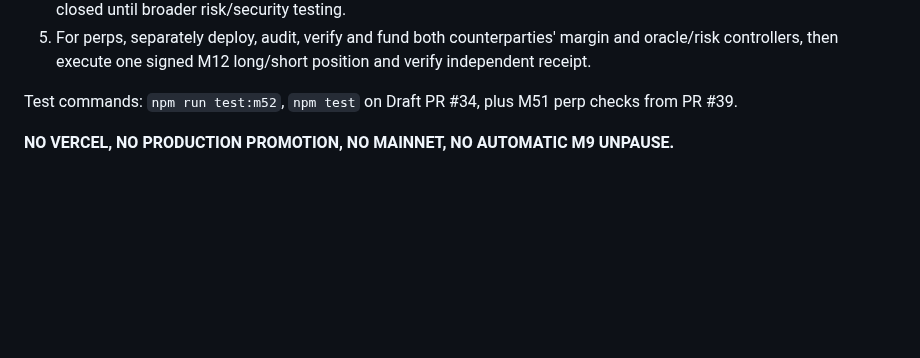
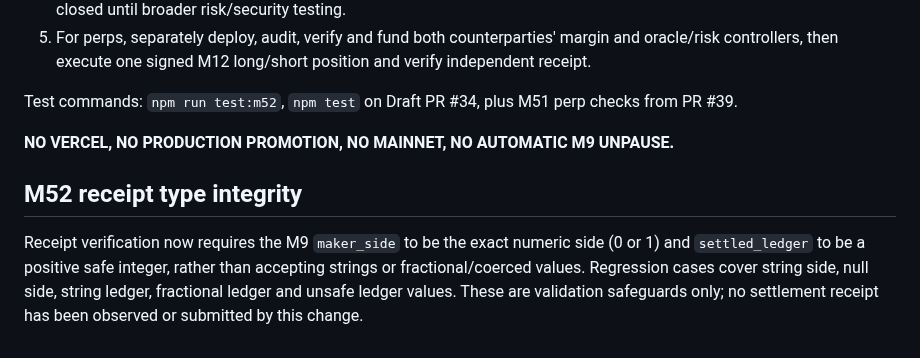
Before and after one commit to mushee-io/Hoxo-SS, a Markdown page: docs/m51-m52-spot-buy-sell-and-finality.md, the part around the change. GitHub-like rendering; blank space fills up the shorter version.

Commit message:
docs(m52): document strict typed settlement receipt checks

```diff
--- a/docs/m51-m52-spot-buy-sell-and-finality.md
+++ b/docs/m51-m52-spot-buy-sell-and-finality.md
@@ -43,3 +43,7 @@ Real bilateral XLM-PERP long/short terms and exact unsigned M12 `open` XDR are n
 Test commands: `npm run test:m52`, `npm test` on Draft PR #34, plus M51 perp checks from PR #39.
 
 **NO VERCEL, NO PRODUCTION PROMOTION, NO MAINNET, NO AUTOMATIC M9 UNPAUSE.**
+
+## M52 receipt type integrity
+
+Receipt verification now requires the M9 `maker_side` to be the exact numeric side (0 or 1) and `settled_ledger` to be a positive safe integer, rather than accepting strings or fractional/coerced values. Regression cases cover string side, null side, string ledger, fractional ledger and unsafe ledger values. These are validation safeguards only; no settlement receipt has been observed or submitted by this change.
```
